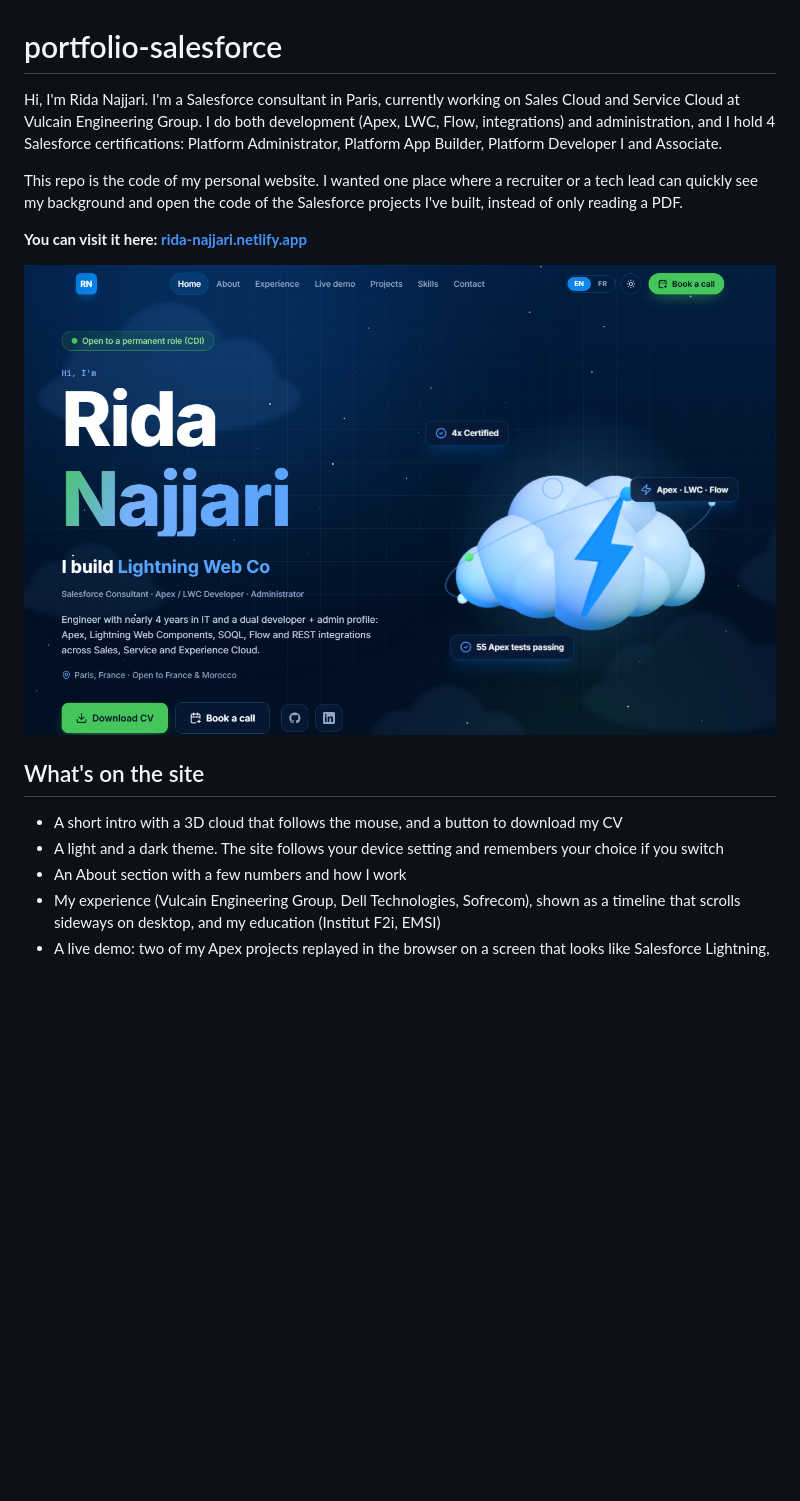
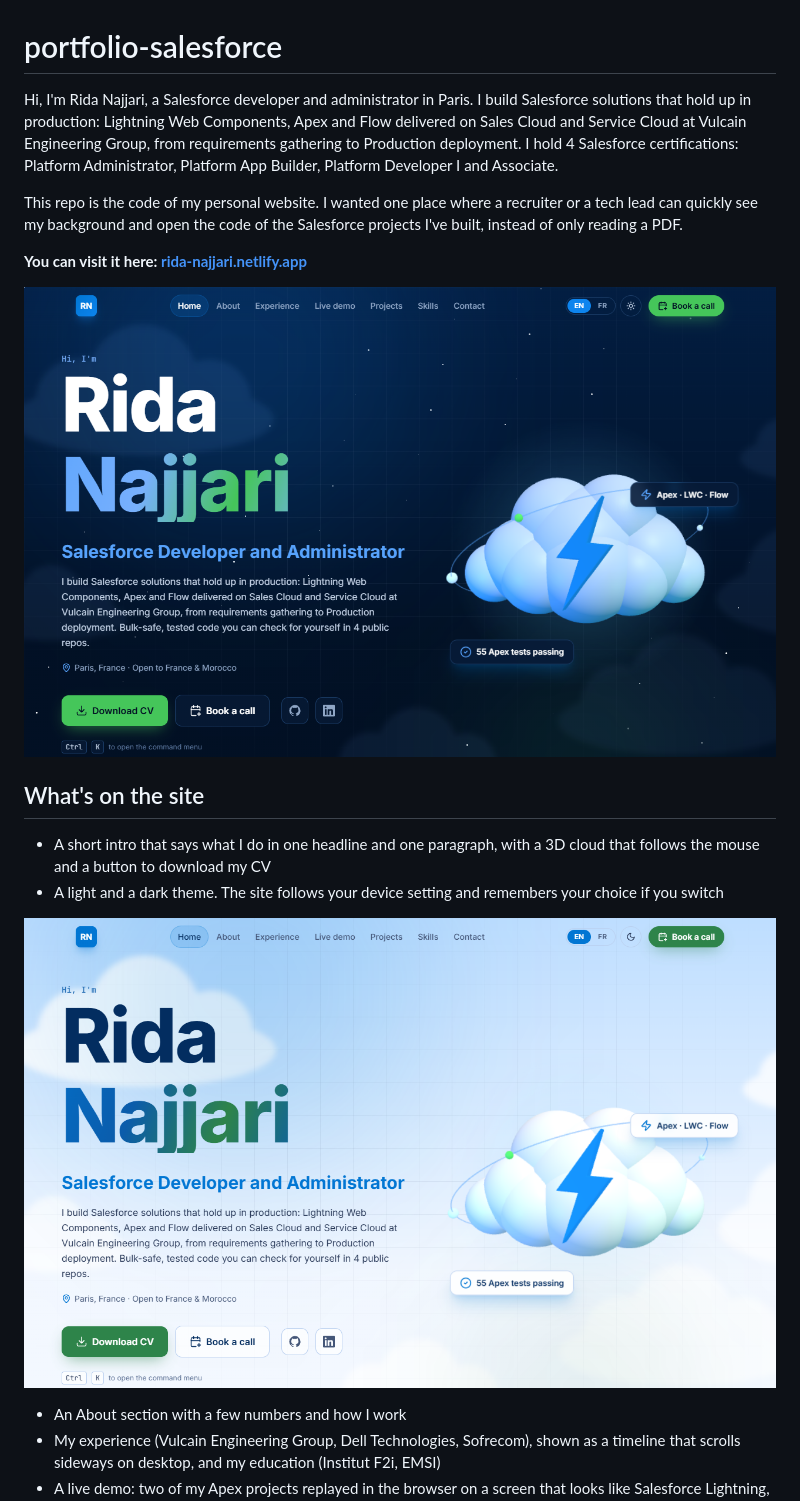
Before and after one commit to ridanajjari/portfolio-salesforce, a Markdown page: README.md, the part around one of its changes. Drawn GitHub-style; pictures changed too: docs/screenshot-hero-light.png (added), docs/screenshot-hero.png; blank space fills up the shorter version.

Commit message:
Update README and screenshots for the new hero

```diff
--- a/README.md
+++ b/README.md
@@ -1,6 +1,6 @@
 # portfolio-salesforce
 
-Hi, I'm Rida Najjari. I'm a Salesforce consultant in Paris, currently working on Sales Cloud and Service Cloud at Vulcain Engineering Group. I do both development (Apex, LWC, Flow, integrations) and administration, and I hold 4 Salesforce certifications: Platform Administrator, Platform App Builder, Platform Developer I and Associate.
+Hi, I'm Rida Najjari, a Salesforce developer and administrator in Paris. I build Salesforce solutions that hold up in production: Lightning Web Components, Apex and Flow delivered on Sales Cloud and Service Cloud at Vulcain Engineering Group, from requirements gathering to Production deployment. I hold 4 Salesforce certifications: Platform Administrator, Platform App Builder, Platform Developer I and Associate.
 
 This repo is the code of my personal website. I wanted one place where a recruiter or a tech lead can quickly see my background and open the code of the Salesforce projects I've built, instead of only reading a PDF.
 
@@ -10,8 +10,11 @@ This repo is the code of my personal website. I wanted one place where a recruit
 
 ## What's on the site
 
-- A short intro with a 3D cloud that follows the mouse, and a button to download my CV
+- A short intro that says what I do in one headline and one paragraph, with a 3D cloud that follows the mouse and a button to download my CV
 - A light and a dark theme. The site follows your device setting and remembers your choice if you switch
+
+![Home page in the light theme](docs/screenshot-hero-light.png)
+
 - An About section with a few numbers and how I work
 - My experience (Vulcain Engineering Group, Dell Technologies, Sofrecom), shown as a timeline that scrolls sideways on desktop, and my education (Institut F2i, EMSI)
 - A live demo: two of my Apex projects replayed in the browser on a screen that looks like Salesforce Lightning, with the same rules as the Custom Metadata in the repos and sample data only
```
Also changed, not shown: other parts of README.md (+4 -1 lines), docs/screenshot-demo.png (added), docs/screenshot-mobile-fr.png, docs/screenshot-projects.png.
